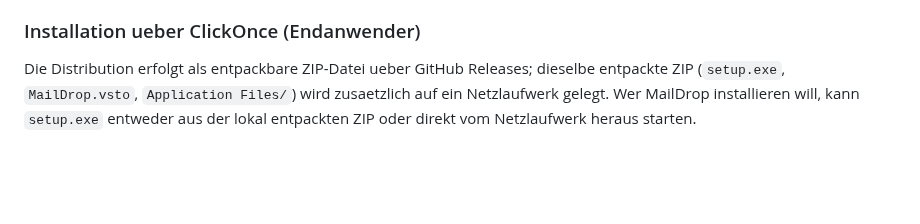
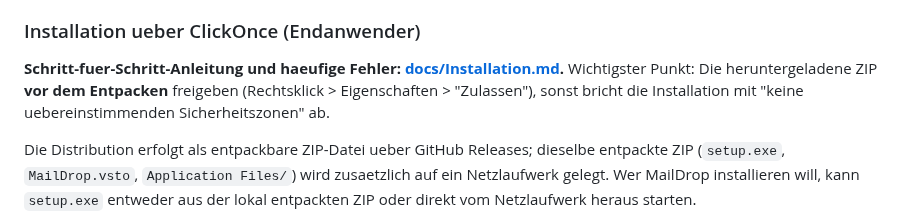
Before and after one commit to BartelsLeo/MailDrop, a Markdown page: README.md, the part around the change. Rendered like a GitHub page; blank space fills up the shorter version.

```diff
--- a/README.md
+++ b/README.md
@@ -88,6 +88,11 @@ Details zum Vorgehen (inkl. Release-Tagging) siehe CONTRIBUTING.md.
 5. Visual Studio startet Outlook als Hostprozess; Add-in wird geladen.
 
 ### Installation ueber ClickOnce (Endanwender)
+
+**Schritt-fuer-Schritt-Anleitung und haeufige Fehler: [docs/Installation.md](docs/Installation.md).**
+Wichtigster Punkt: Die heruntergeladene ZIP **vor dem Entpacken** freigeben (Rechtsklick >
+Eigenschaften > "Zulassen"), sonst bricht die Installation mit "keine uebereinstimmenden
+Sicherheitszonen" ab.
 
 Die Distribution erfolgt als entpackbare ZIP-Datei ueber GitHub Releases; dieselbe entpackte ZIP
 (`setup.exe`, `MailDrop.vsto`, `Application Files/`) wird zusaetzlich auf ein Netzlaufwerk gelegt.
```
Also changed, not shown: CLAUDE.md (+2 -1 lines), docs/Installation.md (added, +91 -0 lines).
